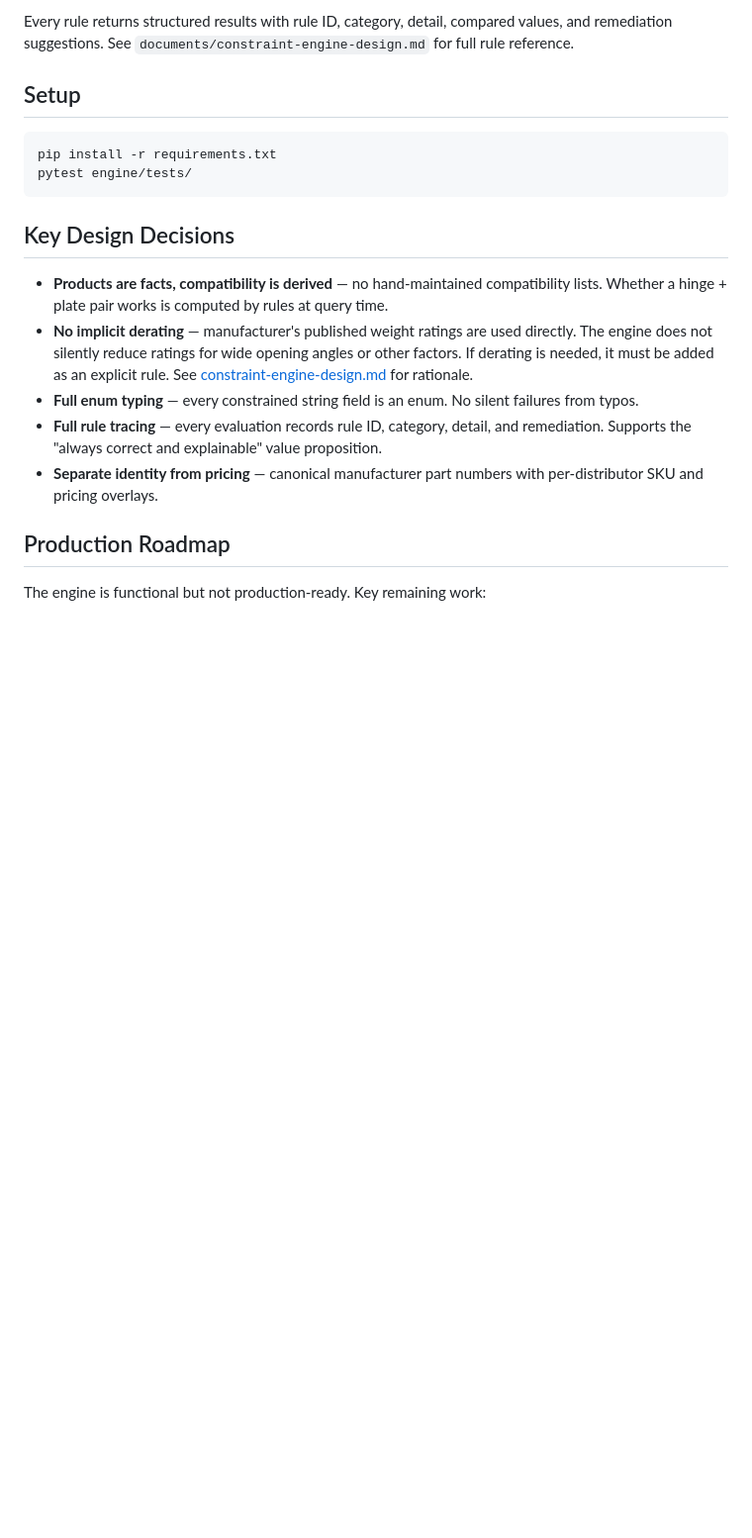
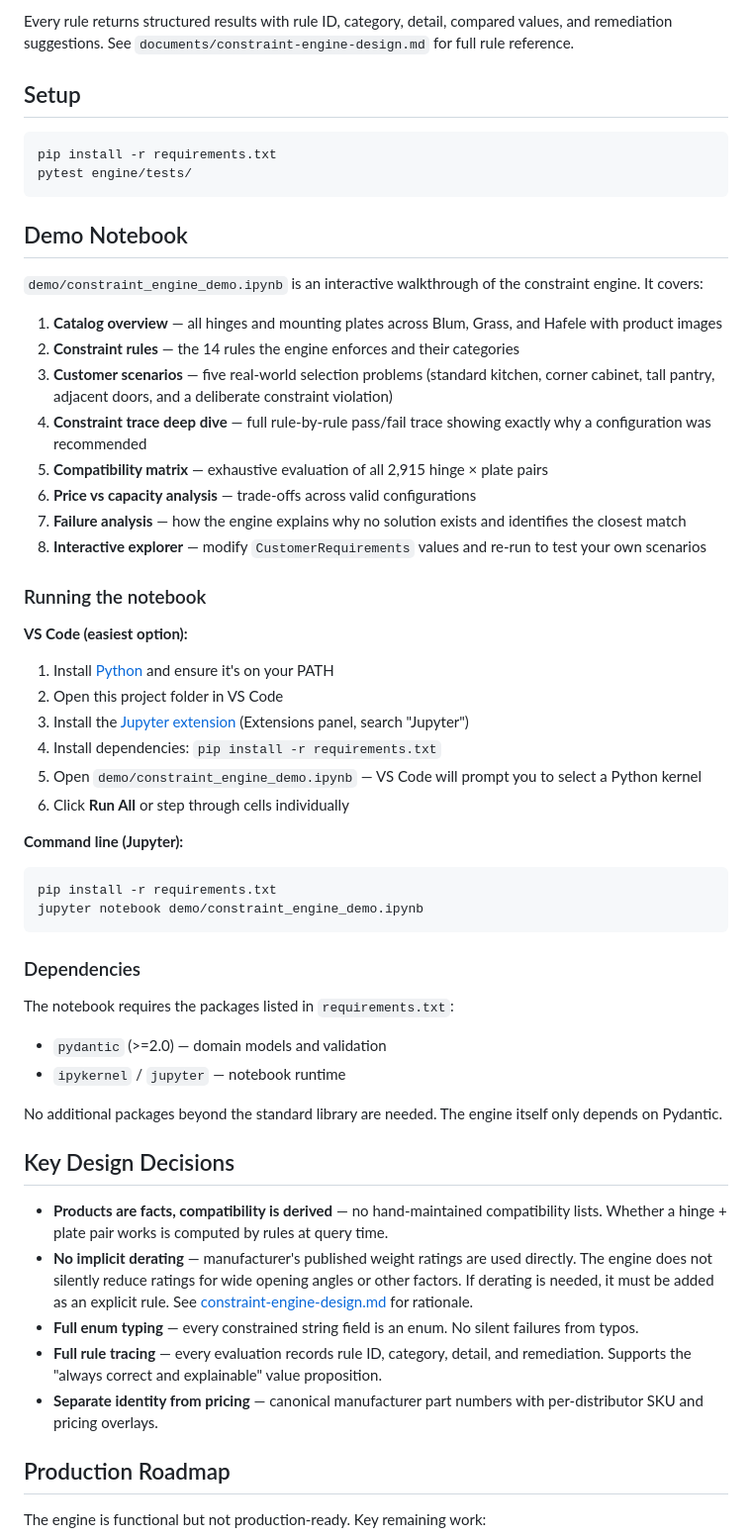
Before and after one commit to StephenDenisEdwards/window-project, a Markdown page: README.md, the part around the change. Shown at 99% size. Rendered like a GitHub page; blank space fills up the shorter version.

Commit message:
Add demo notebook documentation to README
Document the constraint_engine_demo.ipynb contents, setup instructions
(VS Code as easiest option + command line), and dependencies.

Co-Authored-By: Claude Opus 4.6 (1M context) <noreply@anthropic.com>

````diff
--- a/README.md
+++ b/README.md
@@ -82,6 +82,46 @@ pip install -r requirements.txt
 pytest engine/tests/
 ```
 
+## Demo Notebook
+
+`demo/constraint_engine_demo.ipynb` is an interactive walkthrough of the constraint engine. It covers:
+
+1. **Catalog overview** — all hinges and mounting plates across Blum, Grass, and Hafele with product images
+2. **Constraint rules** — the 14 rules the engine enforces and their categories
+3. **Customer scenarios** — five real-world selection problems (standard kitchen, corner cabinet, tall pantry, adjacent doors, and a deliberate constraint violation)
+4. **Constraint trace deep dive** — full rule-by-rule pass/fail trace showing exactly why a configuration was recommended
+5. **Compatibility matrix** — exhaustive evaluation of all 2,915 hinge × plate pairs
+6. **Price vs capacity analysis** — trade-offs across valid configurations
+7. **Failure analysis** — how the engine explains why no solution exists and identifies the closest match
+8. **Interactive explorer** — modify `CustomerRequirements` values and re-run to test your own scenarios
+
+### Running the notebook
+
+**VS Code (easiest option):**
+
+1. Install [Python](https://www.python.org/downloads/) and ensure it's on your PATH
+2. Open this project folder in VS Code
+3. Install the [Jupyter extension](https://marketplace.visualstudio.com/items?itemName=ms-toolsai.jupyter) (Extensions panel, search "Jupyter")
+4. Install dependencies: `pip install -r requirements.txt`
+5. Open `demo/constraint_engine_demo.ipynb` — VS Code will prompt you to select a Python kernel
+6. Click **Run All** or step through cells individually
+
+**Command line (Jupyter):**
+
+```bash
+pip install -r requirements.txt
+jupyter notebook demo/constraint_engine_demo.ipynb
+```
+
+### Dependencies
+
+The notebook requires the packages listed in `requirements.txt`:
+
+- `pydantic` (>=2.0) — domain models and validation
+- `ipykernel` / `jupyter` — notebook runtime
+
+No additional packages beyond the standard library are needed. The engine itself only depends on Pydantic.
+
 ## Key Design Decisions
 
 - **Products are facts, compatibility is derived** — no hand-maintained compatibility lists. Whether a hinge + plate pair works is computed by rules at query time.
````
